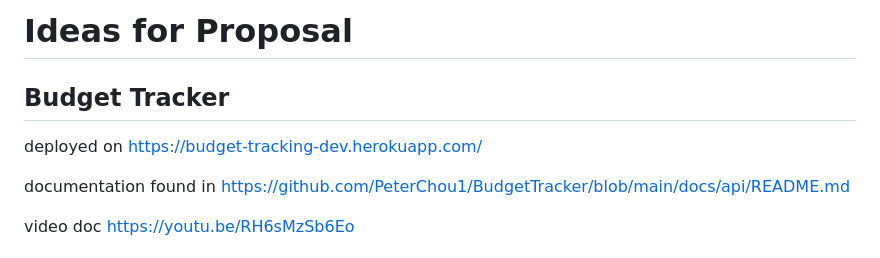
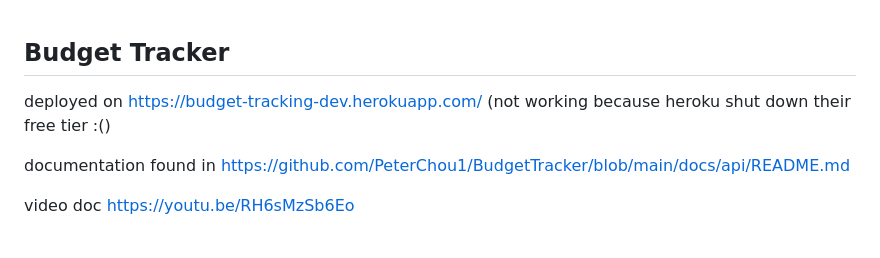
Before and after one commit to PeterChou1/BudgetTracker, a Markdown page: README.md, the part around the change. Drawn GitHub-style.

```diff
--- a/README.md
+++ b/README.md
@@ -1,8 +1,6 @@
-# Ideas for Proposal
-
 ## Budget Tracker
 
-deployed on https://budget-tracking-dev.herokuapp.com/
+deployed on https://budget-tracking-dev.herokuapp.com/ (not working because heroku shut down their free tier :()
 
 documentation found in https://github.com/PeterChou1/BudgetTracker/blob/main/docs/api/README.md
 
```
